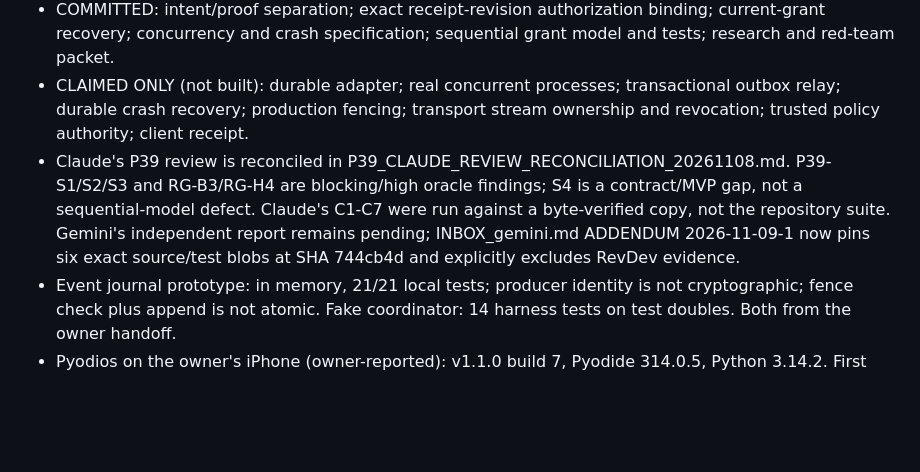
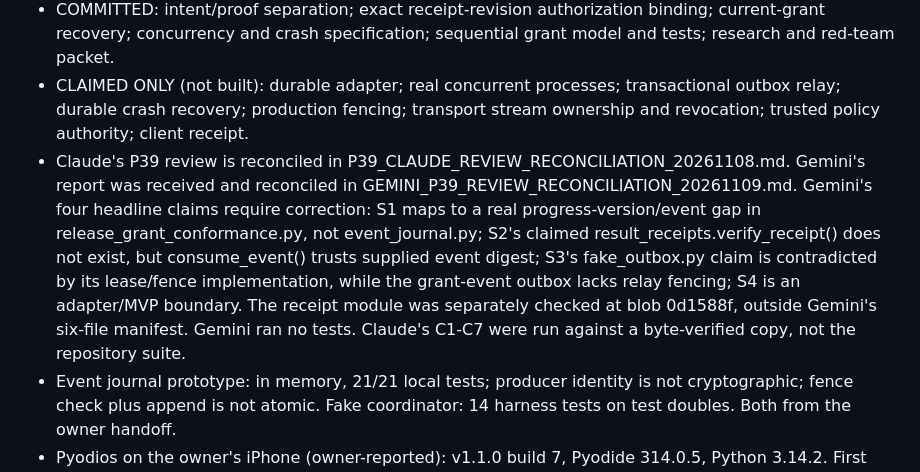
Before and after one commit to marcelosofficial-ctrl/PocketCode-, a Markdown page: AI_COLLAB/STATE.md, the part around the change. Rendered like a GitHub page; blank space fills up the shorter version.

Commit message:
docs(state): record Gemini P39 reconciliation

```diff
--- a/AI_COLLAB/STATE.md
+++ b/AI_COLLAB/STATE.md
@@ -6,7 +6,7 @@ Updated: 2026-11-09 by ChatGPT. Sources: live branch files, GitHub API state, Cl
 - VERIFIED: Actions run 42365455316 on exact source/test SHA 744cb4dc7cd4994647c84ac7476d0c78a21f0540, workflow "PocketCode Python conformance tests", job unittest: 266/266 PASS. Historical source/test evidence only. Latest documentation-only HEAD had no check run; CI there is NOT RUN, not PASS/FAIL.
 - COMMITTED: intent/proof separation; exact receipt-revision authorization binding; current-grant recovery; concurrency and crash specification; sequential grant model and tests; research and red-team packet.
 - CLAIMED ONLY (not built): durable adapter; real concurrent processes; transactional outbox relay; durable crash recovery; production fencing; transport stream ownership and revocation; trusted policy authority; client receipt.
-- Claude's P39 review is reconciled in P39_CLAUDE_REVIEW_RECONCILIATION_20261108.md. P39-S1/S2/S3 and RG-B3/RG-H4 are blocking/high oracle findings; S4 is a contract/MVP gap, not a sequential-model defect. Claude's C1-C7 were run against a byte-verified copy, not the repository suite. Gemini's independent report remains pending; INBOX_gemini.md ADDENDUM 2026-11-09-1 now pins six exact source/test blobs at SHA 744cb4d and explicitly excludes RevDev evidence.
+- Claude's P39 review is reconciled in P39_CLAUDE_REVIEW_RECONCILIATION_20261108.md. Gemini's report was received and reconciled in GEMINI_P39_REVIEW_RECONCILIATION_20261109.md. Gemini's four headline claims require correction: S1 maps to a real progress-version/event gap in release_grant_conformance.py, not event_journal.py; S2's claimed result_receipts.verify_receipt() does not exist, but consume_event() trusts supplied event digest; S3's fake_outbox.py claim is contradicted by its lease/fence implementation, while the grant-event outbox lacks relay fencing; S4 is an adapter/MVP boundary. The receipt module was separately checked at blob 0d1588f, outside Gemini's six-file manifest. Gemini ran no tests. Claude's C1-C7 were run against a byte-verified copy, not the repository suite.
 - Event journal prototype: in memory, 21/21 local tests; producer identity is not cryptographic; fence check plus append is not atomic. Fake coordinator: 14 harness tests on test doubles. Both from the owner handoff.
 - Pyodios on the owner's iPhone (owner-reported): v1.1.0 build 7, Pyodide 314.0.5, Python 3.14.2. First Editor run showed only "[Bridge/executePython] PythonError"; Console probe NOT RUN; bridge cause UNKNOWN.
 - Product program (research only): STRATEGY_PROGRAM_20261108.md; website audit, governance audit, iPhone roadmap and the no-spend PWA path are committed. No spending is authorized.
```
